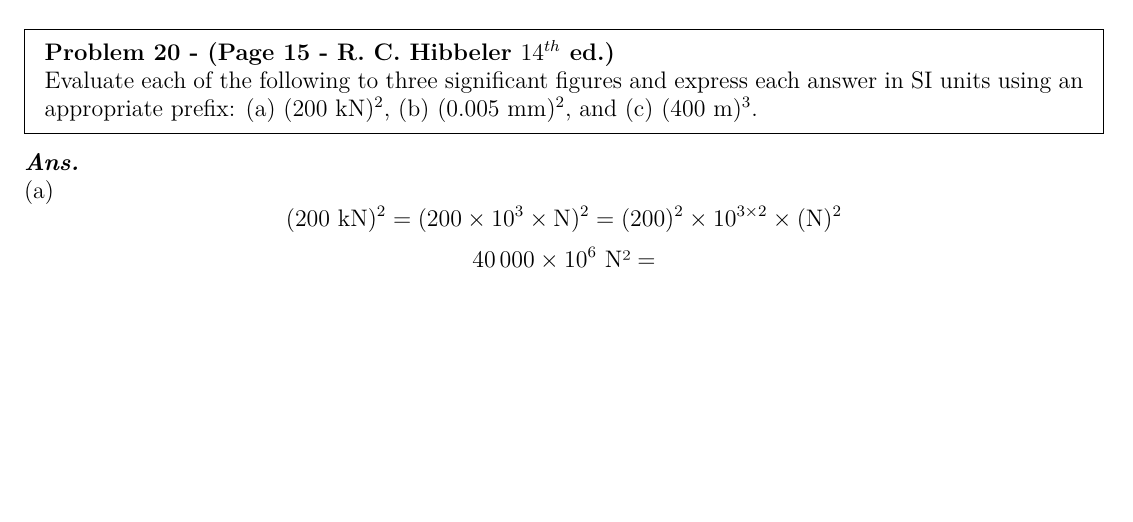
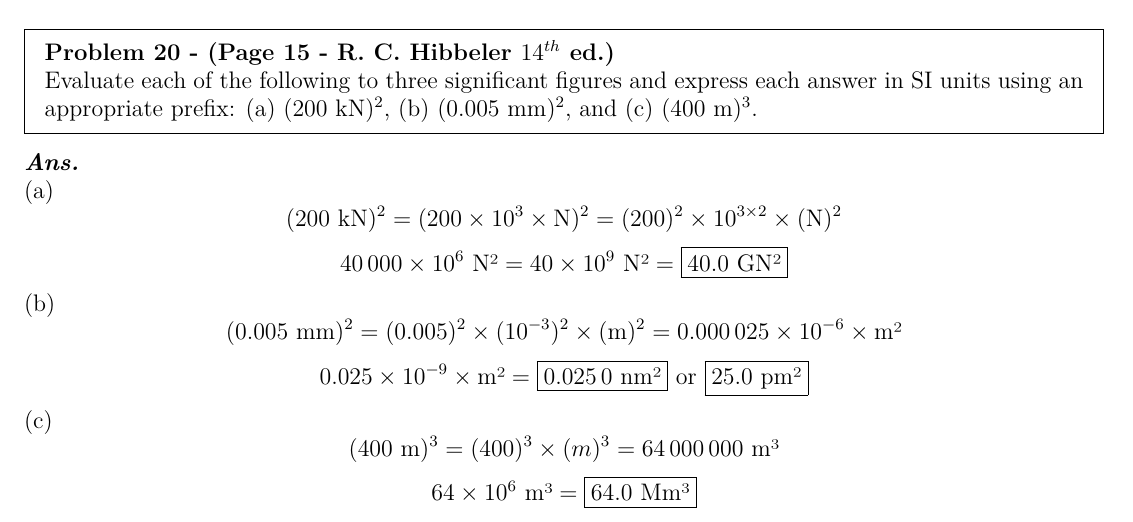
Before and after one commit to LSanchezDev/Physics-III---Statics, a LaTeX document (HW_1_Leo Sanchez.tex): part of page 3 of 3, cut so that both start at the same text, the shorter picture padded with empty space. Compiled offline with XeLaTeX; a missing font is replaced by an installed copy or a similar font.

Commit message:
Update HW_1_Leo Sanchez.tex
completed all five problems, compiled with no error

```diff
--- a/HW_1_Leo Sanchez.tex
+++ b/HW_1_Leo Sanchez.tex
@@ -158,9 +158,13 @@ $(400\text{ m})^3$.
 \begin{solution}
  (a)
  \[(200 \text{ kN})^2=(200 \times 10^3 \times \text{N})^2=(200)^2\times 10^{3\times 2}\times (\text{N})^2\]
- \[40\, 000 \times 10^6 \text{ N²} =\]
+ \[40\, 000 \times 10^6 \text{ N²} =40 \times 10^9 \text{ N²}=\boxed{ 40.0 \text{ GN²}}\]
  (b)
+ \[(0.005\text{ mm})^2=(0.005)^2 \times (10^{-3})^2 \times (\text{m})^2 =0.000\,025 \times 10^{-6} \times \text{m²}\]
+ \[0.025 \times 10^{-9}\times\text{m²}=\boxed{0.025\,0 \text{ nm²}}\text{ or } \boxed{25.0 \text{ pm²}}\]
  (c)
+ \[(400\text{ m})^3=(400)^3\times(m)^3=64\,000\,000\text{ m³}\]
+ \[64 \times 10^6 \text{ m³}=\boxed{ 64.0 \text{ Mm³}}\]
 \end{solution}
 %%%%%%%%%%%%%%%%%%%%%%%%%%%%%%%%%%%%%%%%%%%%%%%%%%%%%%%%%%%%%%%%%%%%%%%%%
 \end{document}
```
